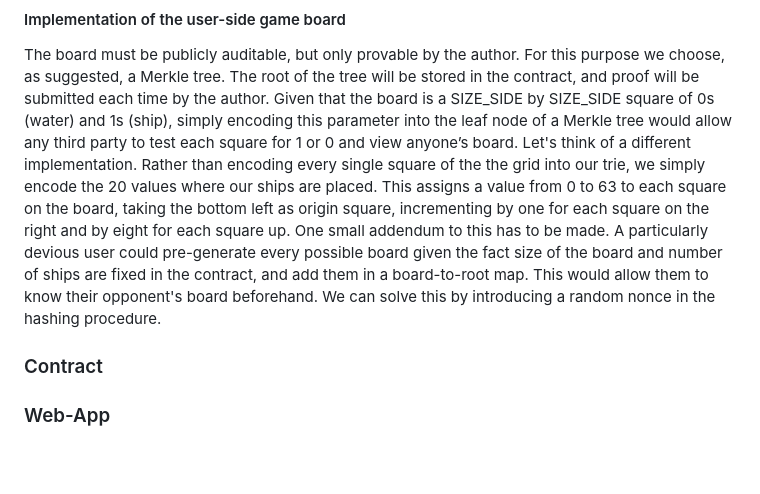
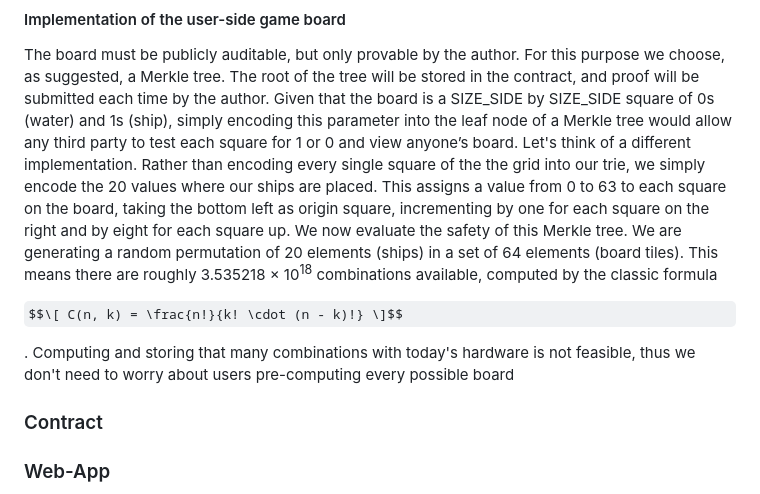
Before and after one commit to giuseppe-crea/Battleships, a Markdown page: README.md, the part around the change. GitHub-like rendering; some formulas as TeX source; blank space fills up the shorter version.

Commit message:
Testing github latex markdown integration

```diff
--- a/README.md
+++ b/README.md
@@ -106,8 +106,12 @@ The board must be publicly auditable, but only provable by the author. For this
 Given that the board is a SIZE_SIDE by SIZE_SIDE square of 0s (water) and 1s (ship), simply encoding this parameter into the leaf node of a Merkle tree would allow any third party to test each square for 1 or 0 and view anyone’s board.
 Let's think of a different implementation.
 Rather than encoding every single square of the the grid into our trie, we simply encode the 20 values where our ships are placed. This assigns a value from 0 to 63 to each square on the board, taking the bottom left as origin square, incrementing by one for each square on the right and by eight for each square up.
-One small addendum to this has to be made. A particularly devious user could pre-generate every possible board given the fact size of the board and number of ships are fixed in the contract, and add them in a board-to-root map. This would allow them to know their opponent's board beforehand.
-We can solve this by introducing a random nonce in the hashing procedure.
+We now evaluate the safety of this Merkle tree.
+We are generating a random permutation of 20 elements (ships) in a set of 64 elements (board tiles). This means there are roughly 3.535218 × 10<sup>18</sup> combinations available, computed by the classic formula
+
+$$\[ C(n, k) = \frac{n!}{k! \cdot (n - k)!} \]$$
+
+. Computing and storing that many combinations with today's hardware is not feasible, thus we don't need to worry about users pre-computing every possible board
 
 ### Contract
 
```
